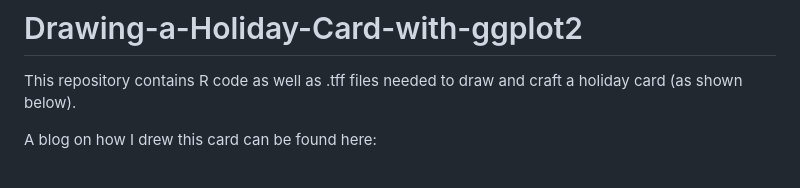
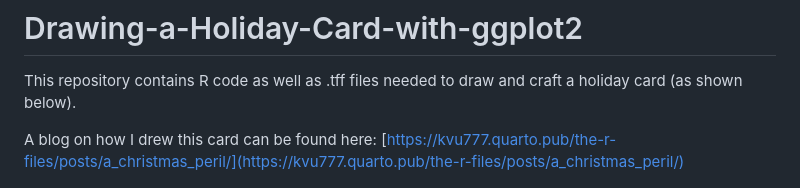
Before and after one commit to Ken-Vu/Drawing-a-Holiday-Card-with-ggplot2, a Markdown page: README.md, the part around the change. Rendered like a GitHub page.

Commit message:
Update README.md
Added link to blog

```diff
--- a/README.md
+++ b/README.md
@@ -1,7 +1,7 @@
 # Drawing-a-Holiday-Card-with-ggplot2
 This repository contains R code as well as .tff files needed to draw and craft a holiday card (as shown below).
 
-A blog on how I drew this card can be found here:
+A blog on how I drew this card can be found here: [https://kvu777.quarto.pub/the-r-files/posts/a_christmas_peril/](https://kvu777.quarto.pub/the-r-files/posts/a_christmas_peril/)
 
 ![](holiday_card.png)
 
```
